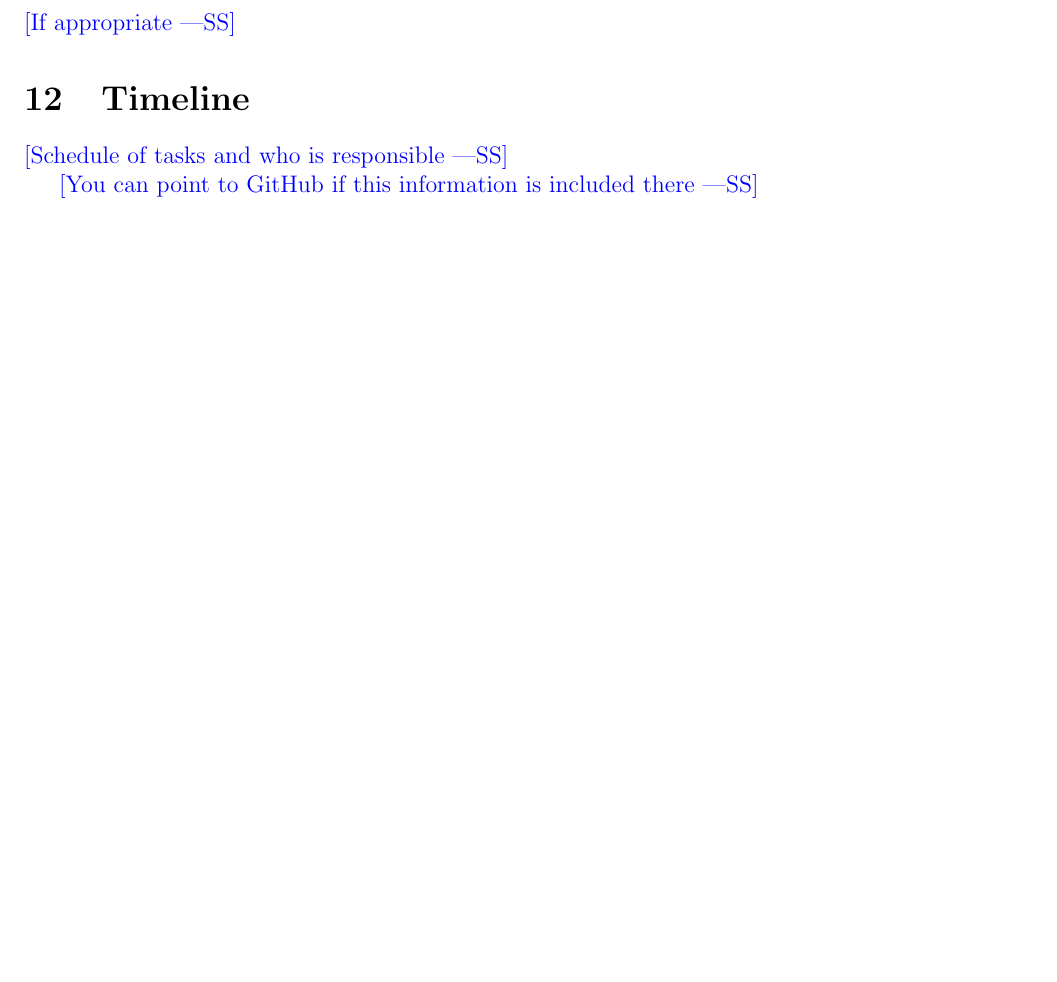
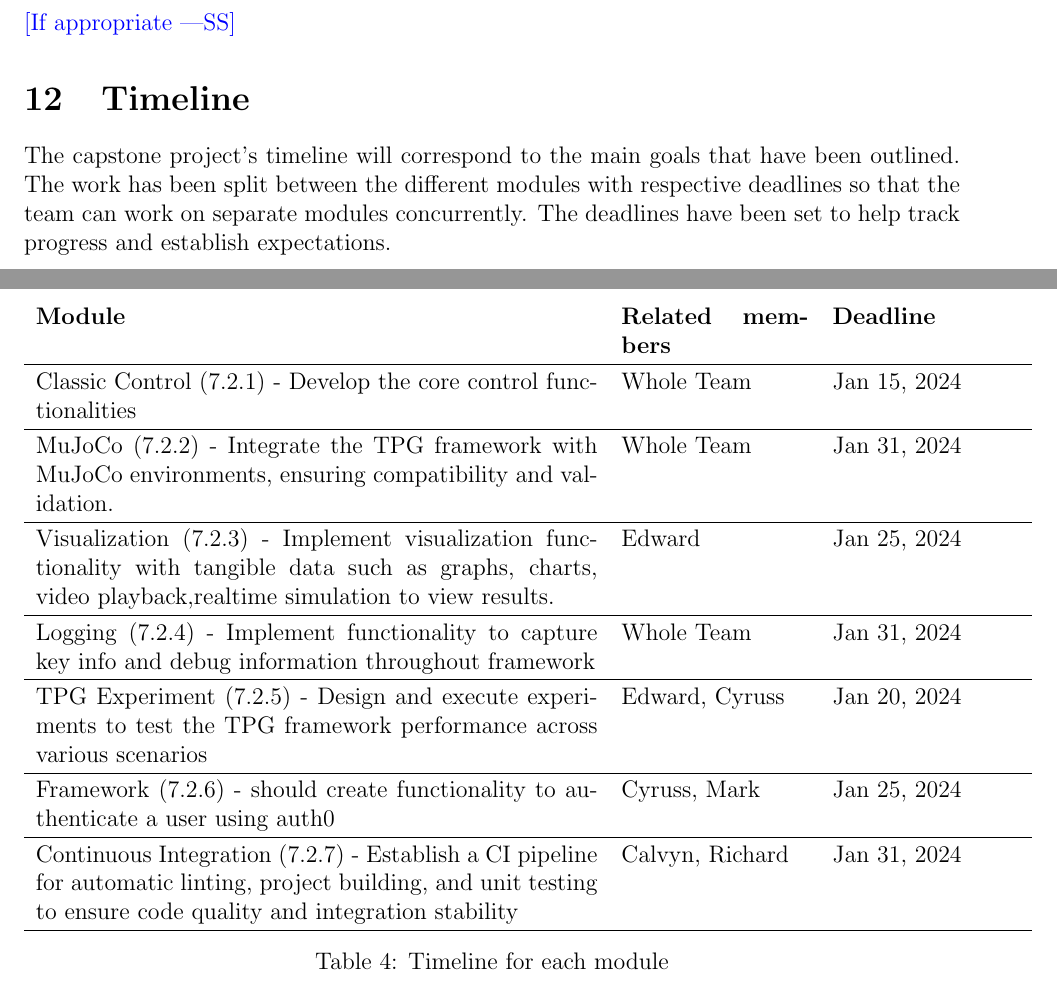
Before and after one commit to TPGEngine/tpg, a LaTeX document (docs/Design/SoftArchitecture/MG.tex): part of page 11 of 12 before the commit and two parts of pages 12 and 13 of 14 after it, the two joined at a grey line, cut so that both start at the same text, the shorter picture padded with empty space. Compiled offline with pdfLaTeX.

Commit message:
Add Timeline

```diff
--- a/docs/Design/SoftArchitecture/MG.tex
+++ b/docs/Design/SoftArchitecture/MG.tex
@@ -422,9 +432,31 @@ needed. Drawings, Sketches, Figma}
 
 \section{Timeline}
 
-\wss{Schedule of tasks and who is responsible}
+The capstone project's timeline will correspond to the main goals that have been outlined. The work has been split between the different modules with respective deadlines so that the team can work on separate modules concurrently. The deadlines have been set to help track progress and establish expectations.
 
-\wss{You can point to GitHub if this information is included there}
+
+\\
+\begin{center}
+    \begin{table}
+    \centering
+    \begin{tabular}{p{0.6\textwidth} p{0.2\textwidth} p{0.2\textwidth}}
+
+
+         \textbf{Module}&  \textbf{Related members}& \textbf{Deadline}\\ \hline
+         Classic Control (7.2.1) - Develop the core control functionalities&  Whole Team & Jan 15, 2024\\ \hline
+         MuJoCo (7.2.2) - Integrate the TPG framework with MuJoCo environments, ensuring compatibility and validation.&  Whole Team & Jan 31, 2024\\ \hline
+         Visualization (7.2.3) - Implement visualization functionality with tangible data such as
+        graphs, charts, video playback,realtime simulation to view results.
+         &  Edward & Jan 25, 2024\\ \hline
+         Logging (7.2.4) - Implement functionality to capture key info and debug information throughout framework &   Whole Team & Jan 31, 2024\\ \hline
+         TPG Experiment (7.2.5) - Design and execute experiments to test the TPG framework performance across various scenarios& Edward, Cyruss & Jan 20, 2024\\ \hline
+         Framework (7.2.6) - should create functionality to authenticate a user using auth0&  Cyruss, Mark & Jan 25, 2024\\ \hline
+         Continuous Integration  (7.2.7) - Establish a CI pipeline for automatic linting, project building, and unit testing to ensure code quality and integration stability &  Calvyn, Richard& Jan 31, 2024\\ \hline
+    \end{tabular}
+    \caption{Timeline for each module}
+    \label{tab:my_label}
+\end{table}
+\end{center}
 
 \bibliographystyle {plainnat}
 \bibliography{../../../refs/References}
```
Also changed, not shown: docs/Design/SoftArchitecture/MG.pdf, docs/Design/SoftArchitecture/MG.tex (30 more changed lines).
